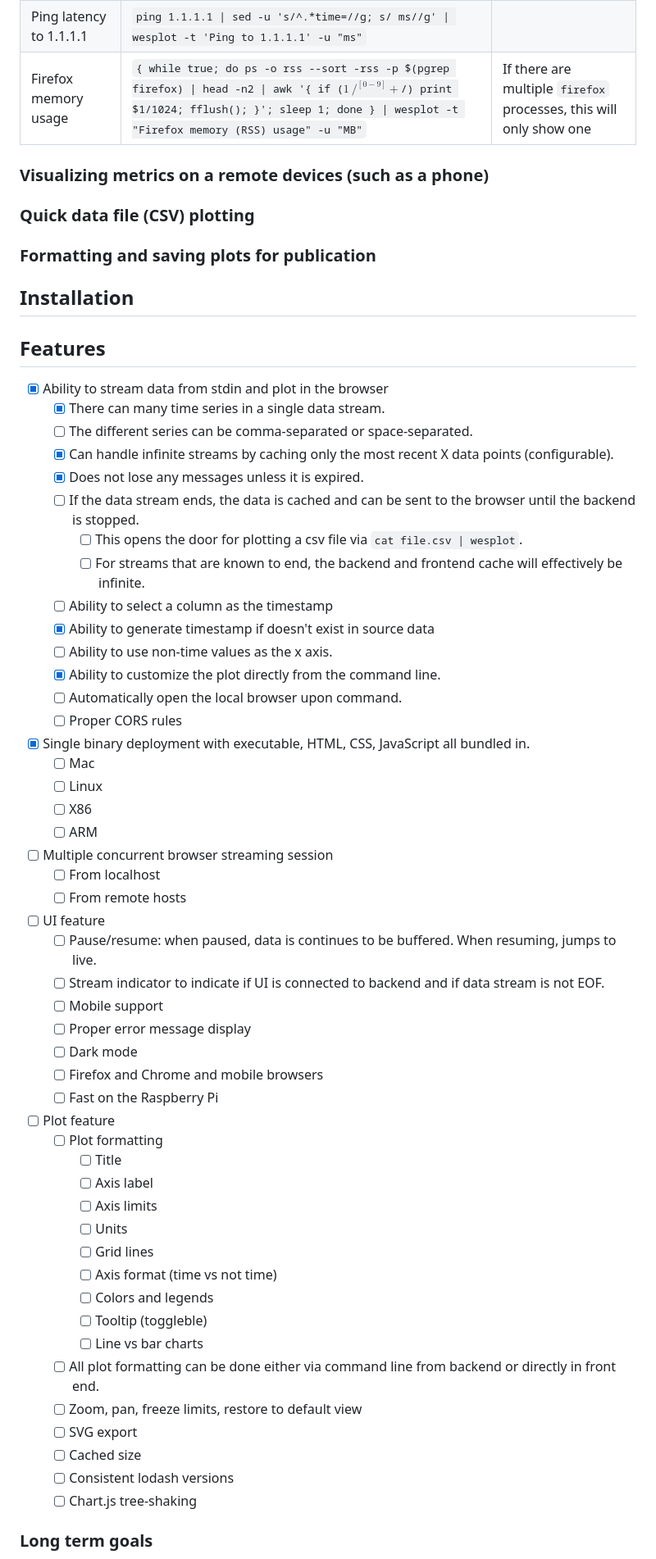
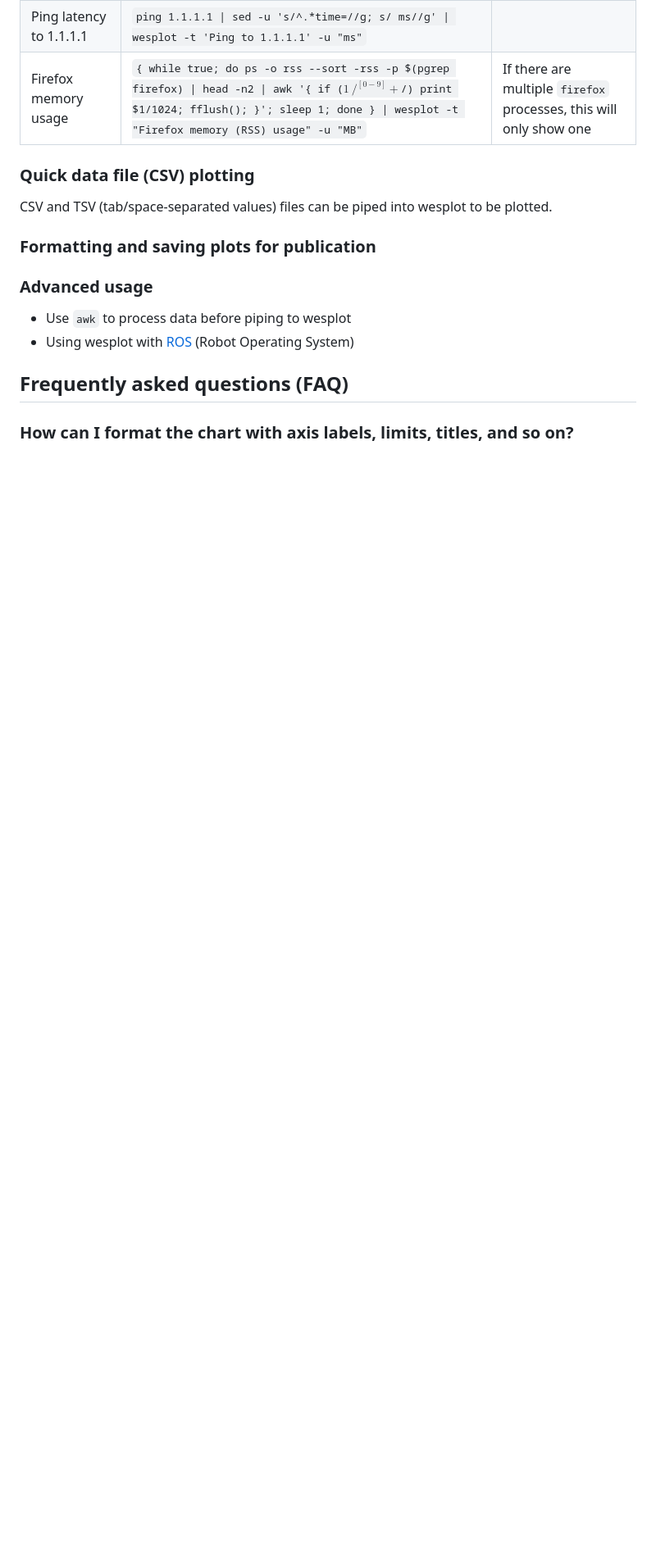
Before and after one commit to cactusdynamics/wesplot, a Markdown page: README.md, the part around the change printed below. Shown: that part at 82% size. Rendered like a GitHub page; blank space fills up the shorter version.

```diff
--- a/README.md
+++ b/README.md
@@ -118,65 +184,20 @@ Example use cases
 
 </table>
 
-### Visualizing metrics on a remote devices (such as a phone)
+### Quick data file (CSV) plotting
 
-### Quick data file (CSV) plotting
+CSV and TSV (tab/space-separated values) files can be piped into wesplot to be
+plotted.
 
 ### Formatting and saving plots for publication
 
-Installation
-------------
+### Advanced usage
 
-Features
---------
+- Use `awk` to process data before piping to wesplot
+- Using wesplot with [ROS](ros.org/) (Robot Operating System)
 
-- [x] Ability to stream data from stdin and plot in the browser
-  - [x] There can many time series in a single data stream.
-  - [ ] The different series can be comma-separated or space-separated.
-  - [x] Can handle infinite streams by caching only the most recent X data points (configurable).
-  - [x] Does not lose any messages unless it is expired.
-  - [ ] If the data stream ends, the data is cached and can be sent to the browser until the backend is stopped.
-    - [ ] This opens the door for plotting a csv file via `cat file.csv | wesplot`.
-    - [ ] For streams that are known to end, the backend and frontend cache will effectively be infinite.
-  - [ ] Ability to select a column as the timestamp
-  - [x] Ability to generate timestamp if doesn't exist in source data
-  - [ ] Ability to use non-time values as the x axis.
-  - [x] Ability to customize the plot directly from the command line.
-  - [ ] Automatically open the local browser upon command.
-  - [ ] Proper CORS rules
-- [x] Single binary deployment with executable, HTML, CSS, JavaScript all bundled in.
-  - [ ] Mac
-  - [ ] Linux
-  - [ ] X86
-  - [ ] ARM
-- [ ] Multiple concurrent browser streaming session
-  - [ ] From localhost
-  - [ ] From remote hosts
-- [ ] UI feature
-  - [ ] Pause/resume: when paused, data is continues to be buffered. When resuming, jumps to live.
-  - [ ] Stream indicator to indicate if UI is connected to backend and if data stream is not EOF.
-  - [ ] Mobile support
-  - [ ] Proper error message display
-  - [ ] Dark mode
-  - [ ] Firefox and Chrome and mobile browsers
-  - [ ] Fast on the Raspberry Pi
-- [ ] Plot feature
-  - [ ] Plot formatting
-    - [ ] Title
-    - [ ] Axis label
-    - [ ] Axis limits
-    - [ ] Units
-    - [ ] Grid lines
-    - [ ] Axis format (time vs not time)
-    - [ ] Colors and legends
-    - [ ] Tooltip (toggleble)
-    - [ ] Line vs bar charts
-  - [ ] All plot formatting can be done either via command line from backend or directly in front end.
-  - [ ] Zoom, pan, freeze limits, restore to default view
-  - [ ] SVG export
-  - [ ] Cached size
-  - [ ] Consistent lodash versions
-  - [ ] Chart.js tree-shaking
+Frequently asked questions (FAQ)
+--------------------------------
 
-### Long term goals
+### How can I format the chart with axis labels, limits, titles, and so on?
 
```
Also changed, not shown: other parts of README.md (+107 -18 lines).
